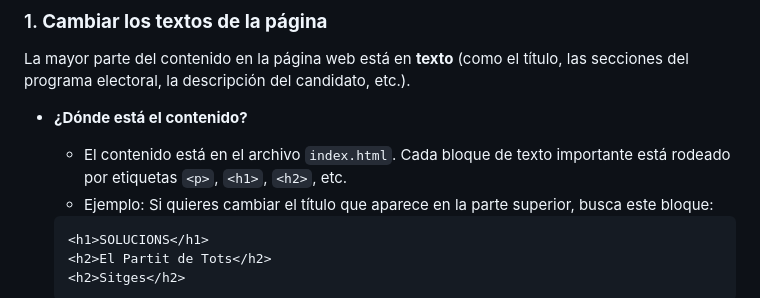
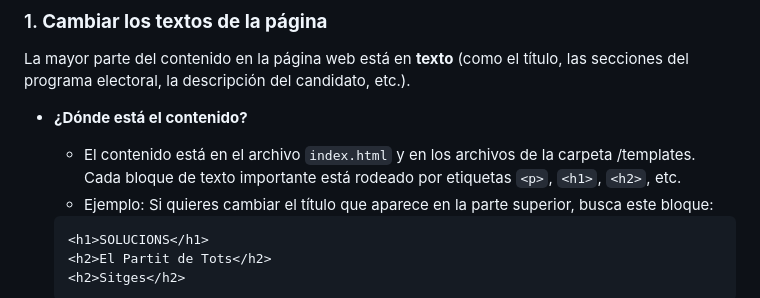
Before and after one commit to CatalunyaRefer/Solucions, a Markdown page: README.md, the part around the change. Drawn GitHub-style.

````diff
--- a/README.md
+++ b/README.md
@@ -20,7 +20,7 @@ El archivo principal que controla el contenido visible en la página web es **`i
 La mayor parte del contenido en la página web está en **texto** (como el título, las secciones del programa electoral, la descripción del candidato, etc.).
 
 - **¿Dónde está el contenido?**
-    - El contenido está en el archivo `index.html`. Cada bloque de texto importante está rodeado por etiquetas `<p>`, `<h1>`, `<h2>`, etc.
+    - El contenido está en el archivo `index.html` y en los archivos de la carpeta /templates. Cada bloque de texto importante está rodeado por etiquetas `<p>`, `<h1>`, `<h2>`, etc.
     - Ejemplo: Si quieres cambiar el título que aparece en la parte superior, busca este bloque:
 
     ```html
````
